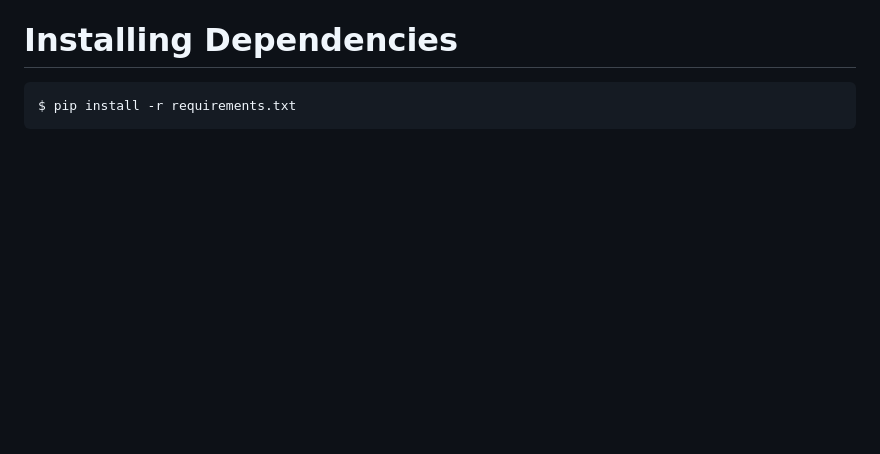
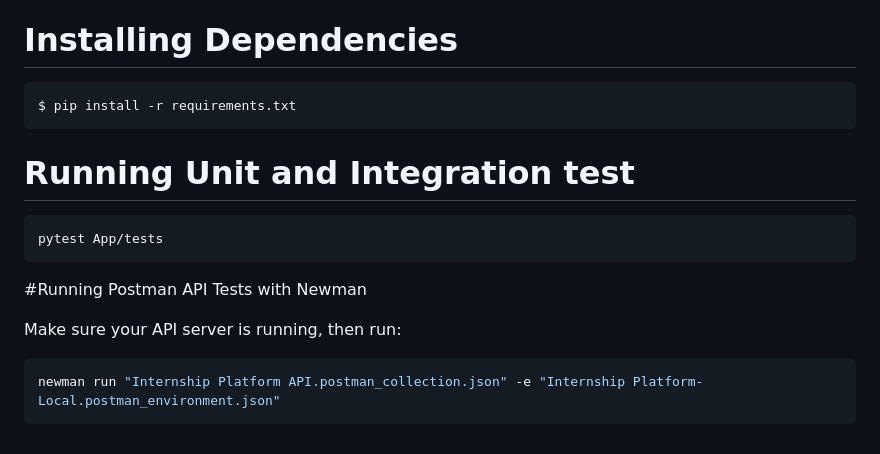
Before and after one commit to jamie07262/Internship-Platform, a Markdown page: README.md, the part around the change. Rendered like a GitHub page; blank space fills up the shorter version.

````diff
--- a/README.md
+++ b/README.md
@@ -142,3 +142,17 @@ flask student view-my-shortlist 1
 ```bash
 $ pip install -r requirements.txt
 ```
+
+# Running Unit and Integration test
+
+```bash
+pytest App/tests
+```
+
+#Running Postman API Tests with Newman
+
+Make sure your API server is running, then run:
+
+```bash
+newman run "Internship Platform API.postman_collection.json" -e "Internship Platform- Local.postman_environment.json"
+```
````
